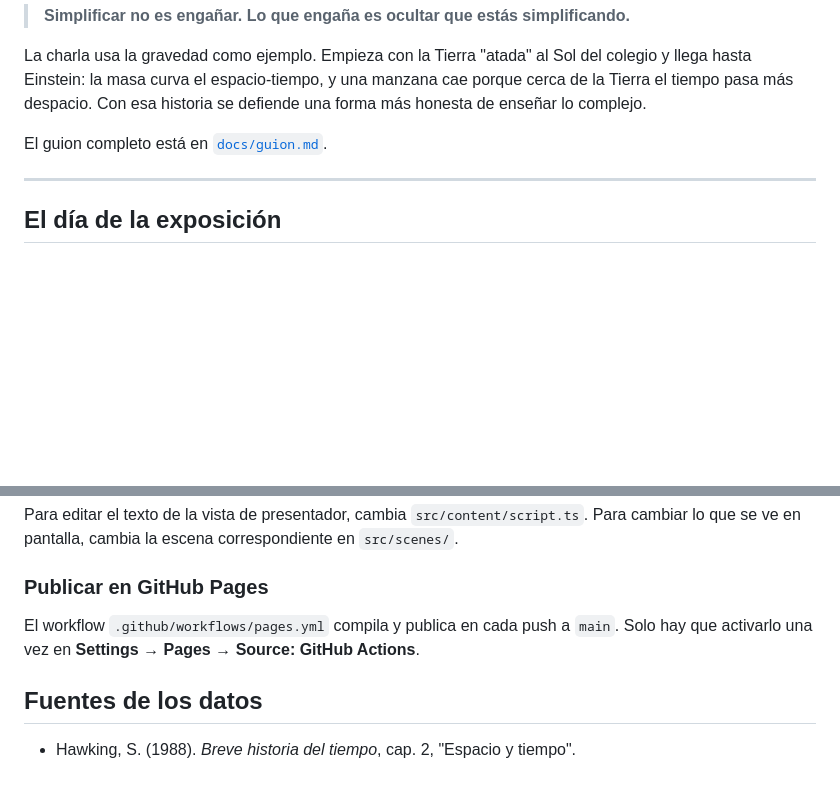
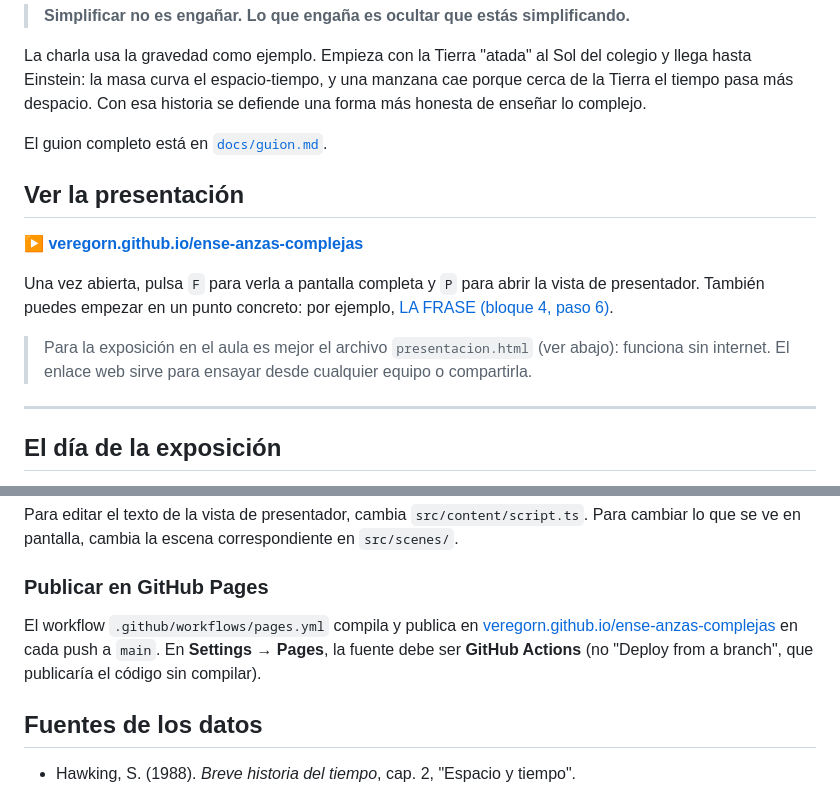
Before and after one commit to Veregorn/ense-anzas-complejas, a Markdown page: README.md, 2 parts joined by grey strips. GitHub-like rendering; blank space fills up the shorter version.

Commit message:
README: enlace a la presentación publicada en GitHub Pages
Co-Authored-By: Claude Opus 5.5 <noreply@anthropic.com>
Claude-Session: https://claude.ai/code/session_01KKanKHdGKy8HTeUfkw8hJC

```diff
--- a/README.md
+++ b/README.md
@@ -7,6 +7,14 @@ Presentación animada para una disertación de 7 minutos (asignatura *Oratoria y
 La charla usa la gravedad como ejemplo. Empieza con la Tierra "atada" al Sol del colegio y llega hasta Einstein: la masa curva el espacio-tiempo, y una manzana cae porque cerca de la Tierra el tiempo pasa más despacio. Con esa historia se defiende una forma más honesta de enseñar lo complejo.
 
 El guion completo está en [`docs/guion.md`](docs/guion.md).
+
+## Ver la presentación
+
+**▶ [veregorn.github.io/ense-anzas-complejas](https://veregorn.github.io/ense-anzas-complejas/)**
+
+Una vez abierta, pulsa `F` para verla a pantalla completa y `P` para abrir la vista de presentador. También puedes empezar en un punto concreto: por ejemplo, [LA FRASE (bloque 4, paso 6)](https://veregorn.github.io/ense-anzas-complejas/#4.6).
+
+> Para la exposición en el aula es mejor el archivo `presentacion.html` (ver abajo): funciona sin internet. El enlace web sirve para ensayar desde cualquier equipo o compartirla.
 
 ---
 
@@ -83,7 +91,7 @@ Para editar el texto de la vista de presentador, cambia `src/content/script.ts`.
 
 ### Publicar en GitHub Pages
 
-El workflow `.github/workflows/pages.yml` compila y publica en cada push a `main`. Solo hay que activarlo una vez en **Settings → Pages → Source: GitHub Actions**.
+El workflow `.github/workflows/pages.yml` compila y publica en [veregorn.github.io/ense-anzas-complejas](https://veregorn.github.io/ense-anzas-complejas/) en cada push a `main`. En **Settings → Pages**, la fuente debe ser **GitHub Actions** (no "Deploy from a branch", que publicaría el código sin compilar).
 
 ## Fuentes de los datos
 
```
